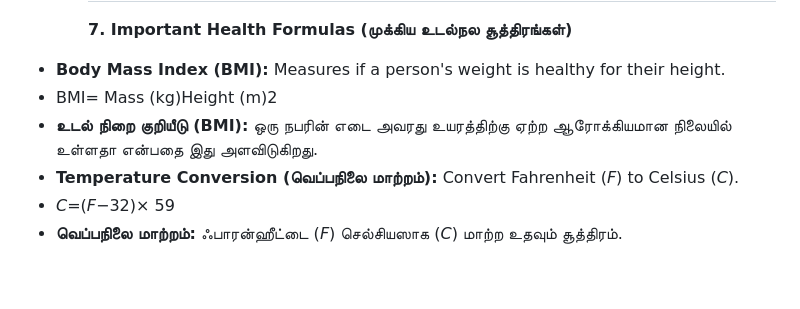
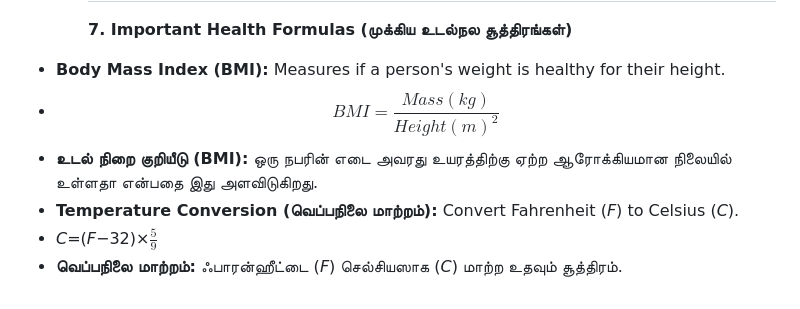
Before and after one commit to jeyaselvan76/tnclassroom, a Markdown page: nmms-sat/class7-sci-t1-unit6-HealthandHygiene.md, the part around the change. Rendered like a GitHub page.

Commit message:
mod 3 material formula correction

```diff
--- a/nmms-sat/class7-sci-t1-unit6-HealthandHygiene.md
+++ b/nmms-sat/class7-sci-t1-unit6-HealthandHygiene.md
@@ -69,8 +69,8 @@
 
     **7\. Important Health Formulas (முக்கிய உடல்நல சூத்திரங்கள்)**
 * **Body Mass Index (BMI):** Measures if a person's weight is healthy for their height.
-* BMI= Mass (kg)Height (m)2
+* $$BMI= \frac {Mass (kg)}{Height (m)^2}$$
 * **உடல் நிறை குறியீடு (BMI):** ஒரு நபரின் எடை அவரது உயரத்திற்கு ஏற்ற ஆரோக்கியமான நிலையில் உள்ளதா என்பதை இது அளவிடுகிறது.
 * **Temperature Conversion (வெப்பநிலை மாற்றம்):** Convert Fahrenheit (*F*) to Celsius (*C*).
-* *C*\=(*F*−32)× 59
+* *C*\=(*F*−32)×$\frac {5}{9}$
 * **வெப்பநிலை மாற்றம்:** ஃபாரன்ஹீட்டை (*F*) செல்சியஸாக (*C*) மாற்ற உதவும் சூத்திரம்.
```
